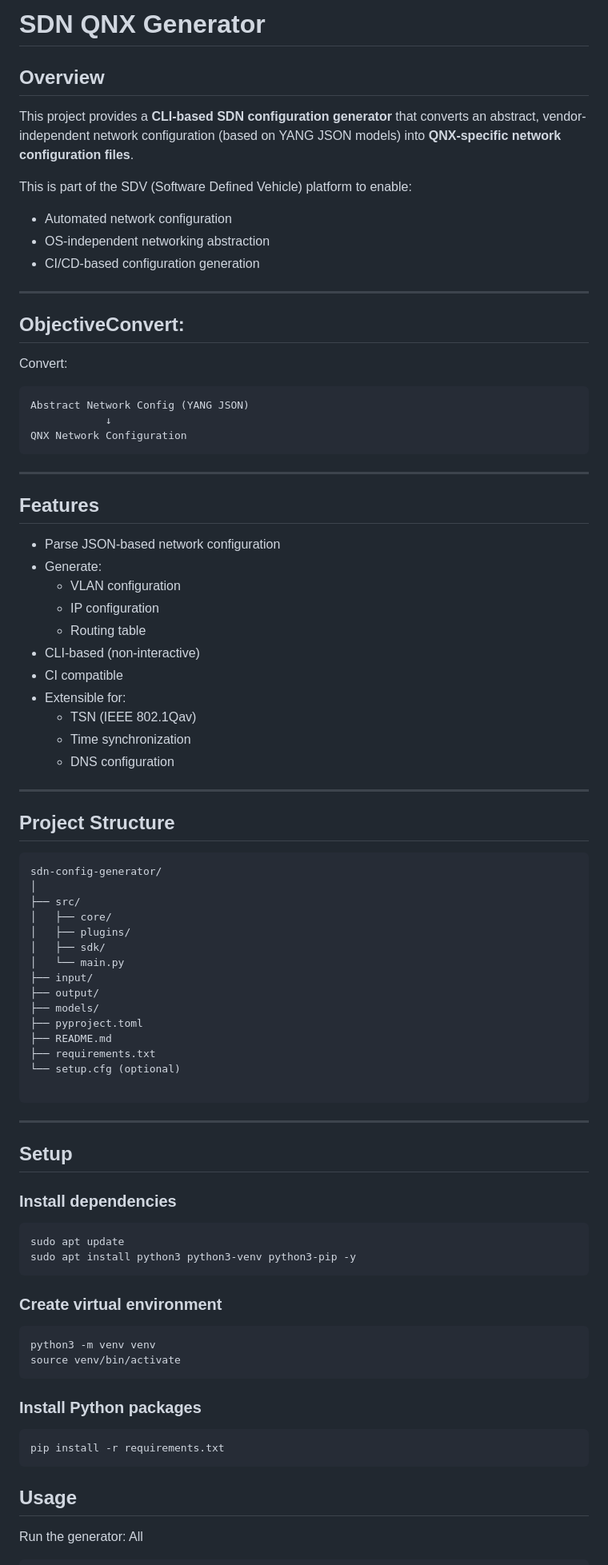
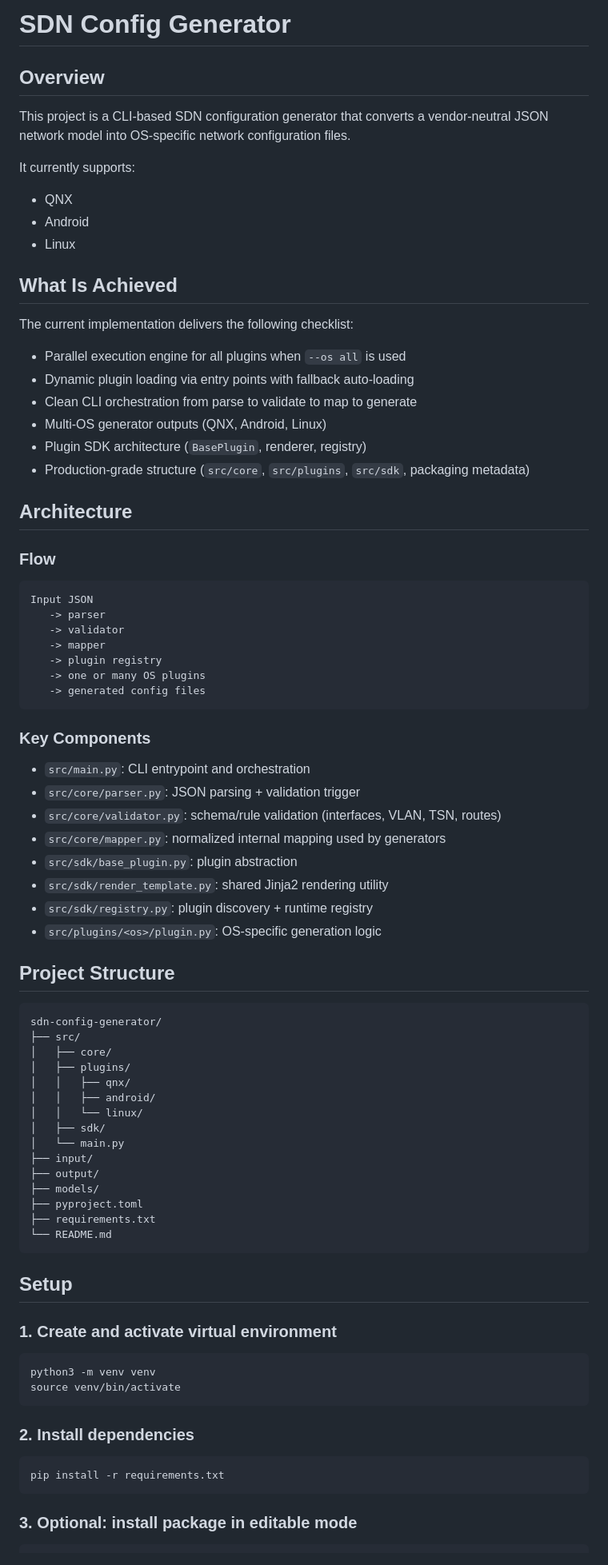
Before and after one commit to Bharathbratz/SDV-network-config-generator-multiInput, a Markdown page: README.md, the part around one of its changes. Shown at 80% size. Rendered like a GitHub page.

````diff
--- a/README.md
+++ b/README.md
@@ -1,81 +1,86 @@
-# SDN QNX Generator
+# SDN Config Generator
 
 ## Overview
 
-This project provides a **CLI-based SDN configuration generator** that converts an abstract, vendor-independent network configuration (based on YANG JSON models) into **QNX-specific network configuration files**.
+This project is a CLI-based SDN configuration generator that converts a vendor-neutral JSON network model into OS-specific network configuration files.
 
-This is part of the SDV (Software Defined Vehicle) platform to enable:
-- Automated network configuration
-- OS-independent networking abstraction
-- CI/CD-based configuration generation
+It currently supports:
 
----
+- QNX
+- Android
+- Linux
 
-## ObjectiveConvert:
+## What Is Achieved
 
-Convert:
+The current implementation delivers the following checklist:
+
+- Parallel execution engine for all plugins when `--os all` is used
+- Dynamic plugin loading via entry points with fallback auto-loading
+- Clean CLI orchestration from parse to validate to map to generate
+- Multi-OS generator outputs (QNX, Android, Linux)
+- Plugin SDK architecture (`BasePlugin`, renderer, registry)
+- Production-grade structure (`src/core`, `src/plugins`, `src/sdk`, packaging metadata)
+
+## Architecture
+
+### Flow
+
+```text
+Input JSON
+   -> parser
+   -> validator
+   -> mapper
+   -> plugin registry
+   -> one or many OS plugins
+   -> generated config files
 ```
-Abstract Network Config (YANG JSON)
-            ↓
-QNX Network Configuration
-```
----
 
-## Features
+### Key Components
 
-- Parse JSON-based network configuration
-- Generate:
-  - VLAN configuration
-  - IP configuration
-  - Routing table
-- CLI-based (non-interactive)
-- CI compatible
-- Extensible for:
-  - TSN (IEEE 802.1Qav)
-  - Time synchronization
-  - DNS configuration
-
----
+- `src/main.py`: CLI entrypoint and orchestration
+- `src/core/parser.py`: JSON parsing + validation trigger
+- `src/core/validator.py`: schema/rule validation (interfaces, VLAN, TSN, routes)
+- `src/core/mapper.py`: normalized internal mapping used by generators
+- `src/sdk/base_plugin.py`: plugin abstraction
+- `src/sdk/render_template.py`: shared Jinja2 rendering utility
+- `src/sdk/registry.py`: plugin discovery + runtime registry
+- `src/plugins/<os>/plugin.py`: OS-specific generation logic
 
 ## Project Structure
 
-```
+```text
 sdn-config-generator/
-│
 ├── src/
 │   ├── core/
 │   ├── plugins/
+│   │   ├── qnx/
+│   │   ├── android/
+│   │   └── linux/
 │   ├── sdk/
 │   └── main.py
 ├── input/
 ├── output/
 ├── models/
 ├── pyproject.toml
-├── README.md
 ├── requirements.txt
-└── setup.cfg (optional)
-
+└── README.md
 ```
----
 
 ## Setup
 
-### Install dependencies
-```bash
-sudo apt update
-sudo apt install python3 python3-venv python3-pip -y
-```
+### 1. Create and activate virtual environment
 
-### Create virtual environment
 ```bash
 python3 -m venv venv
 source venv/bin/activate
 ```
-### Install Python packages
+
+### 2. Install dependencies
+
 ```bash
 pip install -r requirements.txt
 ```
 
-## Usage
-Run the generator: All
+### 3. Optional: install package in editable mode
+
 ```bash
````
Also changed, not shown: other parts of README.md (+84 -79 lines).
